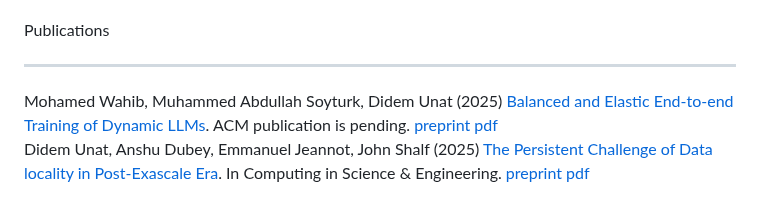
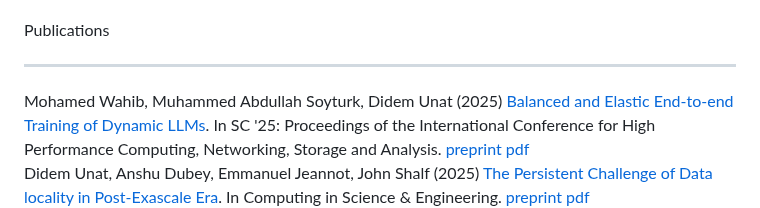
Before and after one commit to ParCoreLab/parcorelab.github.io, a Markdown page: docs/index.md, the part around one of its changes. GitHub-like rendering.

Commit message:
Added links to Prof and Sinan's paper in SC25 proceedings.

```diff
--- a/docs/index.md
+++ b/docs/index.md
@@ -684,7 +684,7 @@ Publications
 <hr />
 
 <div class="grid">
-<div class="card text-lg"> Mohamed Wahib, Muhammed Abdullah Soyturk, Didem Unat (2025) <a href="https://arxiv.org/pdf/2505.14864">Balanced and Elastic End-to-end Training of Dynamic LLMs</a>. <span class="italic"> ACM publication is pending</span>. <a class="italic" download href="./assets/preprint-pdfs/SC25_____Balanced_and_Elastic_End_to_end_Training_of_Dynamic_LLMs-4.pdf">preprint pdf</a> </div>
+<div class="card text-lg"> Mohamed Wahib, Muhammed Abdullah Soyturk, Didem Unat (2025) <a href="https://dl.acm.org/doi/10.1145/3712285.3759775">Balanced and Elastic End-to-end Training of Dynamic LLMs</a>. <span class="italic">  In SC '25: Proceedings of the International Conference for High Performance Computing, Networking, Storage and Analysis</span>. <a class="italic" download href="./assets/preprint-pdfs/SC25_____Balanced_and_Elastic_End_to_end_Training_of_Dynamic_LLMs-4.pdf">preprint pdf</a> </div>
 
 <div class="card text-lg">Didem Unat, Anshu Dubey, Emmanuel Jeannot, John Shalf (2025) <a href="https://ieeexplore.ieee.org/stamp/stamp.jsp?arnumber=10990038">The Persistent Challenge of Data locality in Post-Exascale Era</a>. In <span class="italic">Computing in Science &amp; Engineering</span>. <a class="italic" download href="./assets/preprint-pdfs/Data_locality_CiSE___Camera_ready-4.pdf">preprint pdf</a> </div>
 
```
Also changed, not shown: other parts of docs/index.md (+2 -2 lines).
